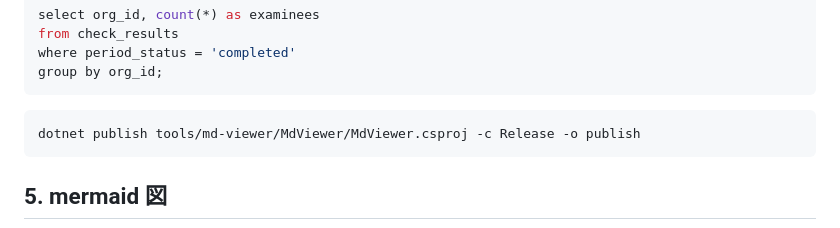
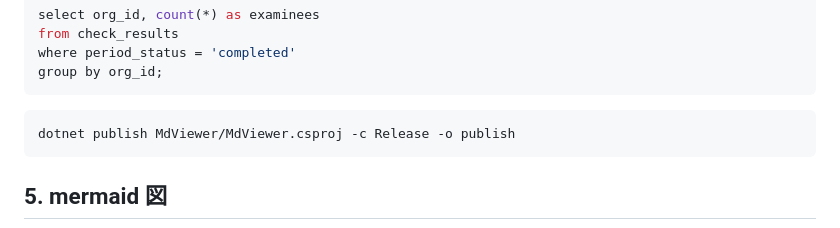
Before and after one commit to hidetako/MDviewer, a Markdown page: samples/sample.md, the part around the change. GitHub-like rendering.

````diff
--- a/samples/sample.md
+++ b/samples/sample.md
@@ -56,7 +56,7 @@ group by org_id;
 ```
 
 ```powershell
-dotnet publish tools/md-viewer/MdViewer/MdViewer.csproj -c Release -o publish
+dotnet publish MdViewer/MdViewer.csproj -c Release -o publish
 ```
 
 ## 5. mermaid 図
````
Also changed, not shown: README.md (+6 -0 lines), docs/images/preview-1-light.png (added), docs/images/preview-2-dark.png (added), docs/images/preview-3-search.png (added), 1 other file.
